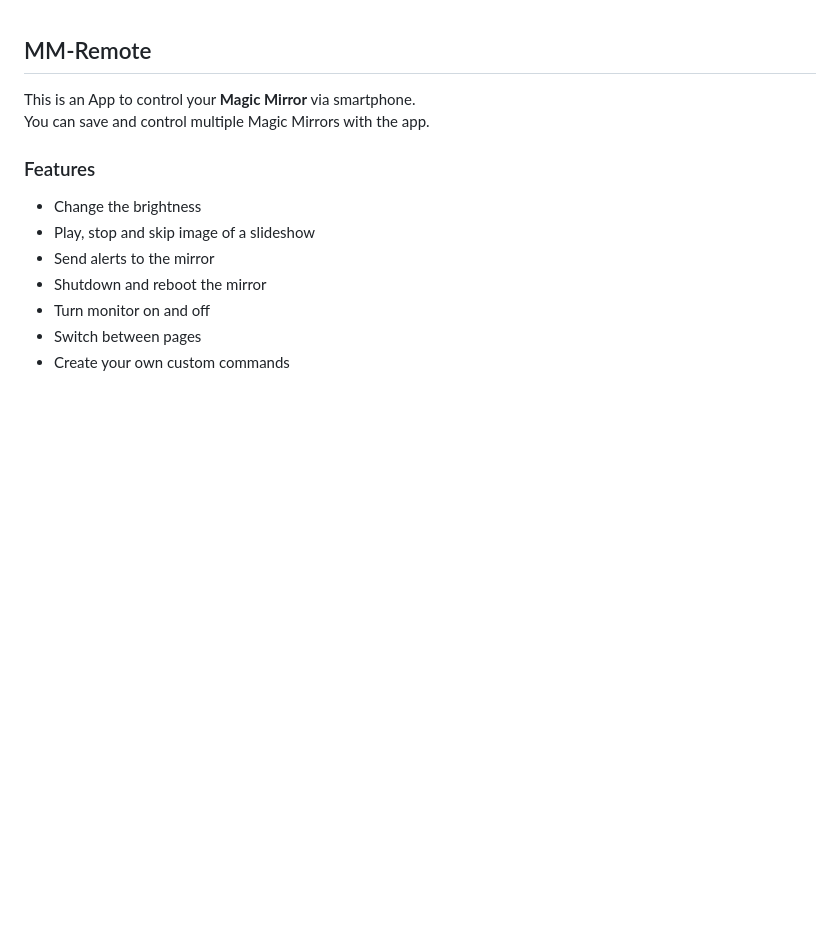
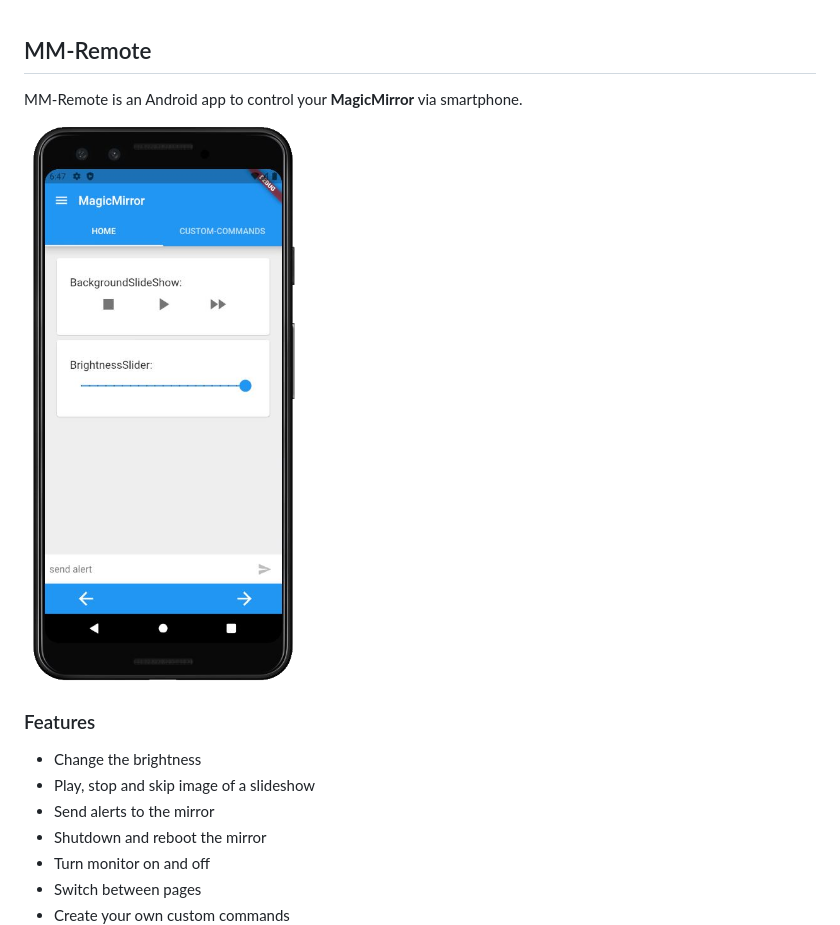
Before and after one commit to Klettner/MM-Remote, a Markdown page: README.md, the part around the change. Drawn GitHub-style; pictures changed too: assets/MMRemote.png (added); blank space fills up the shorter version.

Commit message:
Add image to Readme.md

```diff
--- a/README.md
+++ b/README.md
@@ -1,7 +1,8 @@
 ## MM-Remote
 
-This is an App to control your **Magic Mirror** via smartphone.
-You can save and control multiple Magic Mirrors with the app.
+MM-Remote is an Android app to control your **MagicMirror** via smartphone.
+
+![](assets/MMRemote.png)
 
 ### Features ###
   * Change the brightness
```
